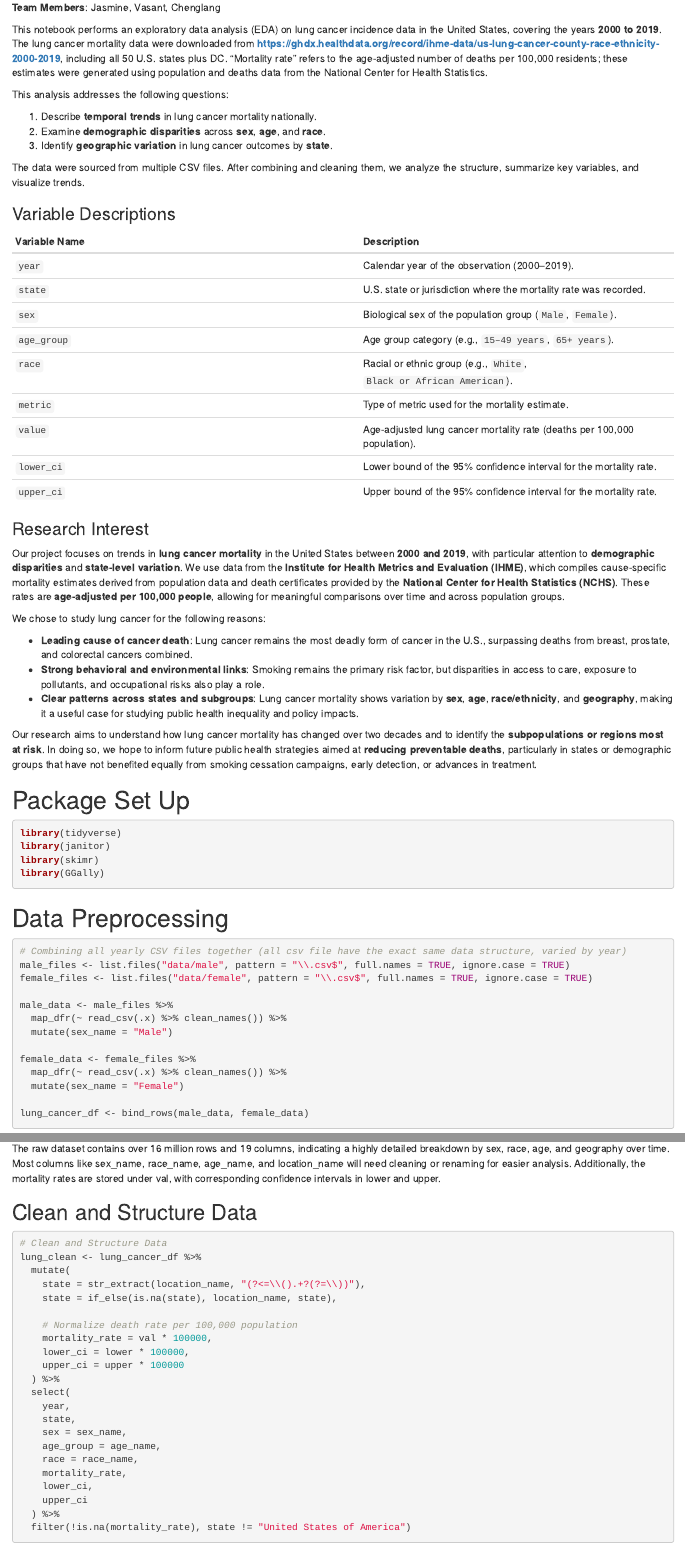
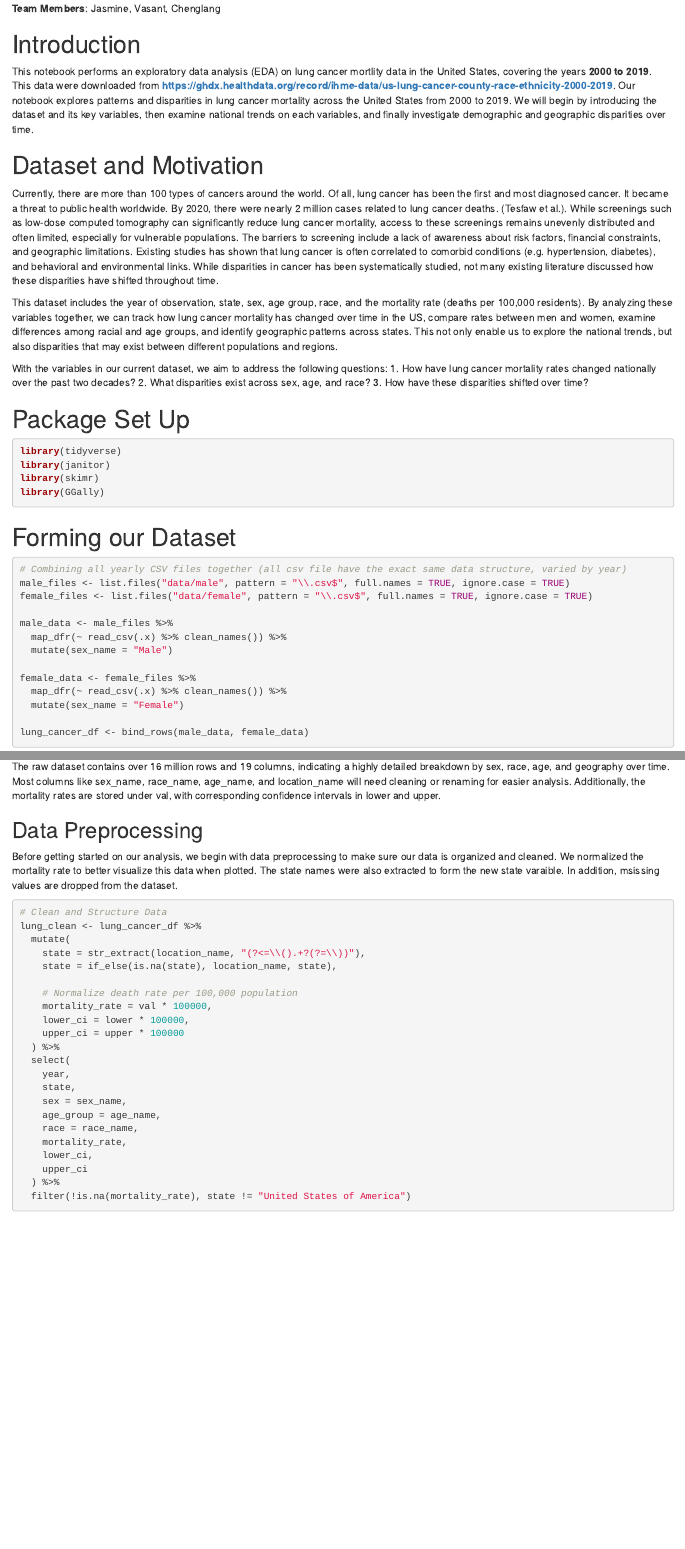
Before and after one commit to JasmineLiu2026/QTM302W, an R Markdown document (Draft.Rmd): the page in a window 1100 px wide, from 130 px down before the commit and from 70 px down after it, so that both start at the same text, and a second part further down, joined at a grey line. Rendered offline with R 4.5, knitr and Pandoc, with nearby package versions; some code elsewhere in the file could not run offline.

Commit message:
Update Draft.Rmd

````diff
--- a/Draft.Rmd
+++ b/Draft.Rmd
@@ -9,42 +8,20 @@ output:
 
 **Team Members**: Jasmine, Vasant, Chenglang
 
-This notebook performs an exploratory data analysis (EDA) on lung cancer incidence data in the United States, covering the years **2000 to 2019**.
-The lung cancer mortality data were downloaded from **https://ghdx.healthdata.org/record/ihme-data/us-lung-cancer-county-race-ethnicity-2000-2019**, including all 50 U.S. states plus DC. “Mortality rate” refers to the age-adjusted number of deaths per 100,000 residents; these estimates were generated using population and deaths data from the National Center for Health Statistics.
+# Introduction
+This notebook performs an exploratory data analysis (EDA) on lung cancer mortlity data in the United States, covering the years **2000 to 2019**.
+This data were downloaded from **https://ghdx.healthdata.org/record/ihme-data/us-lung-cancer-county-race-ethnicity-2000-2019**.
+Our notebook explores patterns and disparities in lung cancer mortality across the United States from 2000 to 2019. We will begin by introducing the dataset and its key variables, then examine national trends on each variables, and finally investigate demographic and geographic disparities over time.
 
-This analysis addresses the following questions:
+# Dataset and Motivation
+Currently, there are more than 100 types of cancers around the world. Of all, lung cancer has been the first and most diagnosed cancer. It became a threat to public health worldwide. By 2020, there were nearly 2 million cases related to lung cancer deaths. (Tesfaw et al.). While screenings such as low-dose computed tomography can significantly reduce lung cancer mortality, access to these screenings remains unevenly distributed and often limited, especially for vulnerable populations. The barriers to screening include a lack of awareness about risk factors, financial constraints, and geographic limitations. Existing studies has shown that lung cancer is often correlated to comorbid conditions (e.g. hypertension, diabetes), and behavioral and environmental links. While disparities in cancer has been systematically studied, not many existing literature discussed how these disparities have shifted throughout time.
 
-1. Describe **temporal trends** in lung cancer mortality nationally.
-2. Examine **demographic disparities** across **sex**, **age**, and **race**.
-3. Identify **geographic variation** in lung cancer outcomes by **state**.
+This dataset includes the year of observation, state, sex, age group, race, and the mortality rate (deaths per 100,000 residents). By analyzing these variables together, we can track how lung cancer mortality has changed over time in the US, compare rates between men and women, examine differences among racial and age groups, and identify geographic patterns across states. This not only enable us to explore the national trends, but also disparities that may exist between different populations and regions.
 
-The data were sourced from multiple CSV files. After combining and cleaning them, we analyze the structure, summarize key variables, and visualize trends.
-
-### Variable Descriptions
-
-| **Variable Name** | **Description** |
-|-------------------|-----------------|
-| `year`            | Calendar year of the observation (2000–2019). |
-| `state`        | U.S. state or jurisdiction where the mortality rate was recorded. |
-| `sex`             | Biological sex of the population group (`Male`, `Female`). |
-| `age_group`       | Age group category (e.g., `15–49 years`, `65+ years`). |
-| `race`            | Racial or ethnic group (e.g., `White`, `Black or African American`). |
-| `metric`          | Type of metric used for the mortality estimate. |
-| `value`           | Age-adjusted lung cancer mortality rate (deaths per 100,000 population). |
-| `lower_ci`        | Lower bound of the 95% confidence interval for the mortality rate. |
-| `upper_ci`        | Upper bound of the 95% confidence interval for the mortality rate. |
-
-### Research Interest
-
-Our project focuses on trends in **lung cancer mortality** in the United States between **2000 and 2019**, with particular attention to **demographic disparities** and **state-level variation**. We use data from the **Institute for Health Metrics and Evaluation (IHME)**, which compiles cause-specific mortality estimates derived from population data and death certificates provided by the **National Center for Health Statistics (NCHS)**. These rates are **age-adjusted per 100,000 people**, allowing for meaningful comparisons over time and across population groups.
-
-We chose to study lung cancer for the following reasons:
-
-- **Leading cause of cancer death**: Lung cancer remains the most deadly form of cancer in the U.S., surpassing deaths from breast, prostate, and colorectal cancers combined.
-- **Strong behavioral and environmental links**: Smoking remains the primary risk factor, but disparities in access to care, exposure to pollutants, and occupational risks also play a role.
-- **Clear patterns across states and subgroups**: Lung cancer mortality shows variation by **sex**, **age**, **race/ethnicity**, and **geography**, making it a useful case for studying public health inequality and policy impacts.
-
-Our research aims to understand how lung cancer mortality has changed over two decades and to identify the **subpopulations or regions most at risk**. In doing so, we hope to inform future public health strategies aimed at **reducing preventable deaths**, particularly in states or demographic groups that have not benefited equally from smoking cessation campaigns, early detection, or advances in treatment.
+With the variables in our current dataset, we aim to address the following questions:
+1. How have lung cancer mortality rates changed nationally over the past two decades?
+2. What disparities exist across sex, age, and race?
+3. How have these disparities shifted over time?
 
 
 # Package Set Up
@@ -55,7 +32,7 @@ library(skimr)
 library(GGally)
 ```
 
-# Data Preprocessing
+# Forming our Dataset
 ```{r message=FALSE, warning=FALSE}
 # Combining all yearly CSV files together (all csv file have the exact same data structure, varied by year)
 male_files <- list.files("data/male", pattern = "\\.csv$", full.names = TRUE, ignore.case = TRUE)
@@ -79,8 +56,8 @@ glimpse(lung_cancer_df)
 ```
 The raw dataset contains over 16 million rows and 19 columns, indicating a highly detailed breakdown by sex, race, age, and geography over time. Most columns like sex_name, race_name, age_name, and location_name will need cleaning or renaming for easier analysis. Additionally, the mortality rates are stored under val, with corresponding confidence intervals in lower and upper.
 
-## Clean and Structure Data
-
+## Data Preprocessing
+Before getting started on our analysis, we begin with data preprocessing to make sure our data is organized and cleaned. We normalized the mortality rate to better visualize this data when plotted. The state names were also extracted to form the new state varaible. In addition, msissing values are dropped from the dataset.
 ```{r}
 # Clean and Structure Data
 lung_clean <- lung_cancer_df %>%
````
Also changed, not shown: Draft.Rmd (6 more changed lines).
